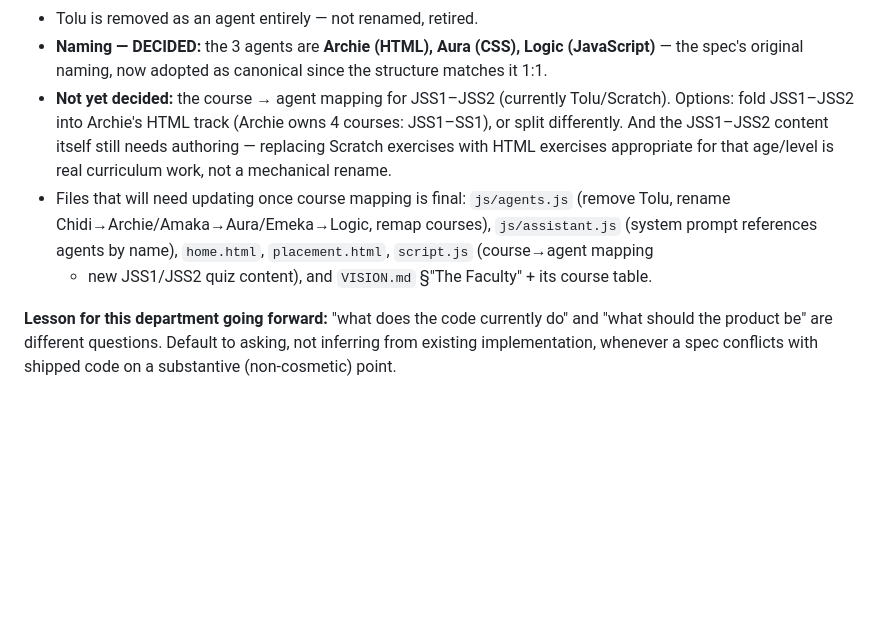
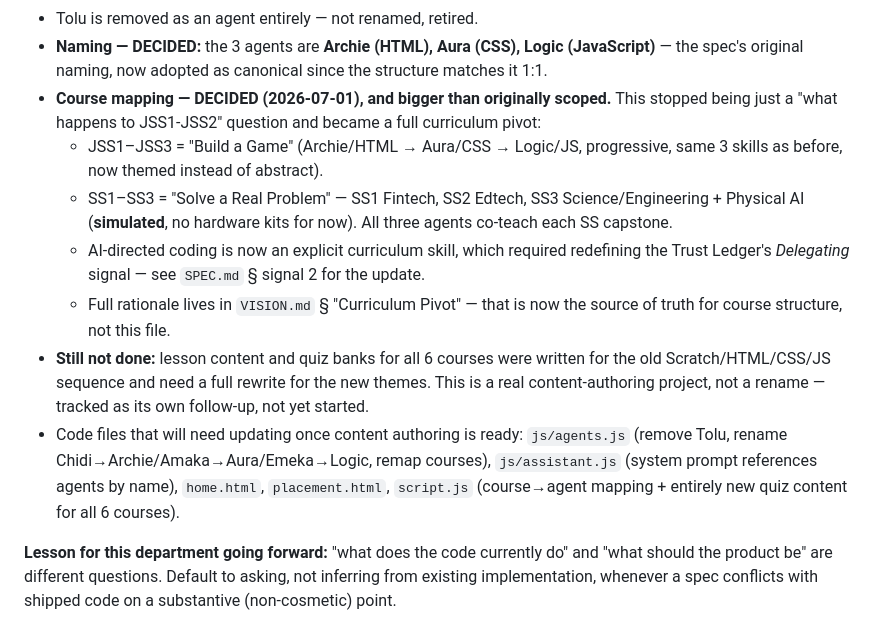
Before and after one commit to adedayocornexology-sys/moyacode, a Markdown page: trust-ledger/open-decisions.md, the part around the change. Rendered like a GitHub page; blank space fills up the shorter version.

```diff
--- a/trust-ledger/open-decisions.md
+++ b/trust-ledger/open-decisions.md
@@ -41,15 +41,24 @@ This means:
 - Tolu is removed as an agent entirely — not renamed, retired.
 - **Naming — DECIDED:** the 3 agents are **Archie (HTML), Aura (CSS), Logic (JavaScript)** —
   the spec's original naming, now adopted as canonical since the structure matches it 1:1.
-- **Not yet decided:** the course → agent mapping for JSS1–JSS2 (currently Tolu/Scratch).
-  Options: fold JSS1–JSS2 into Archie's HTML track (Archie owns 4 courses: JSS1–SS1), or split
-  differently. And the JSS1–JSS2 content itself still needs authoring — replacing Scratch
-  exercises with HTML exercises appropriate for that age/level is real curriculum work, not a
-  mechanical rename.
-- Files that will need updating once course mapping is final: `js/agents.js` (remove Tolu,
-  rename Chidi→Archie/Amaka→Aura/Emeka→Logic, remap courses), `js/assistant.js` (system prompt
-  references agents by name), `home.html`, `placement.html`, `script.js` (course→agent mapping
-  + new JSS1/JSS2 quiz content), and `VISION.md` §"The Faculty" + its course table.
+- **Course mapping — DECIDED (2026-07-01), and bigger than originally scoped.** This stopped
+  being just a "what happens to JSS1-JSS2" question and became a full curriculum pivot:
+  - JSS1–JSS3 = "Build a Game" (Archie/HTML → Aura/CSS → Logic/JS, progressive, same 3 skills
+    as before, now themed instead of abstract).
+  - SS1–SS3 = "Solve a Real Problem" — SS1 Fintech, SS2 Edtech, SS3 Science/Engineering +
+    Physical AI (**simulated**, no hardware kits for now). All three agents co-teach each SS
+    capstone.
+  - AI-directed coding is now an explicit curriculum skill, which required redefining the
+    Trust Ledger's *Delegating* signal — see `SPEC.md` § signal 2 for the update.
+  - Full rationale lives in `VISION.md` § "Curriculum Pivot" — that is now the source of truth
+    for course structure, not this file.
+- **Still not done:** lesson content and quiz banks for all 6 courses were written for the old
+  Scratch/HTML/CSS/JS sequence and need a full rewrite for the new themes. This is a real
+  content-authoring project, not a rename — tracked as its own follow-up, not yet started.
+- Code files that will need updating once content authoring is ready: `js/agents.js` (remove
+  Tolu, rename Chidi→Archie/Amaka→Aura/Emeka→Logic, remap courses), `js/assistant.js` (system
+  prompt references agents by name), `home.html`, `placement.html`, `script.js` (course→agent
+  mapping + entirely new quiz content for all 6 courses).
 
 **Lesson for this department going forward:** "what does the code currently do" and "what
 should the product be" are different questions. Default to asking, not inferring from existing
```
Also changed, not shown: VISION.md (+61 -28 lines), trust-ledger/SPEC.md (+12 -2 lines).
